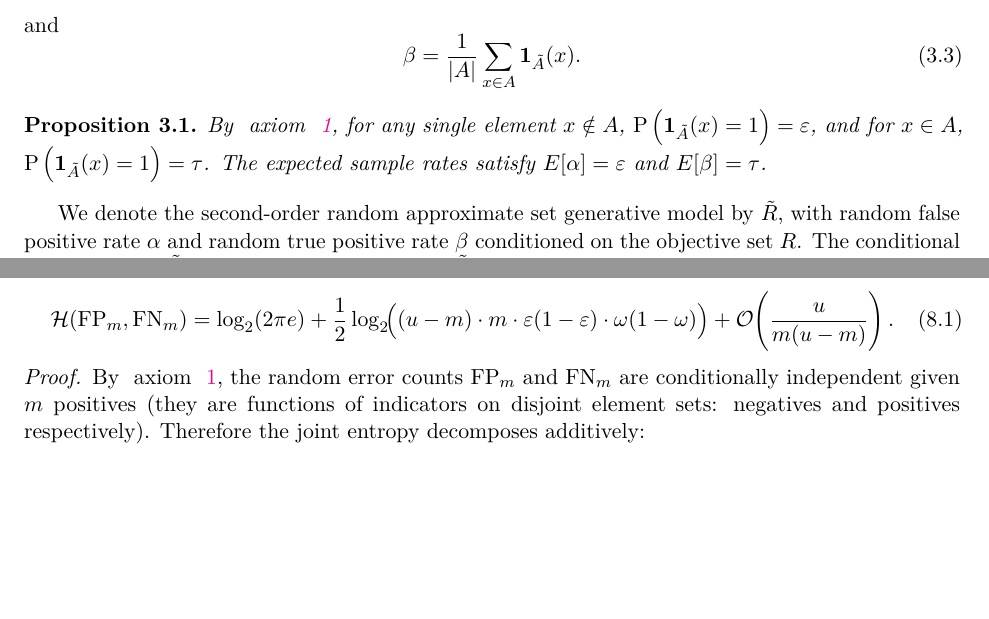
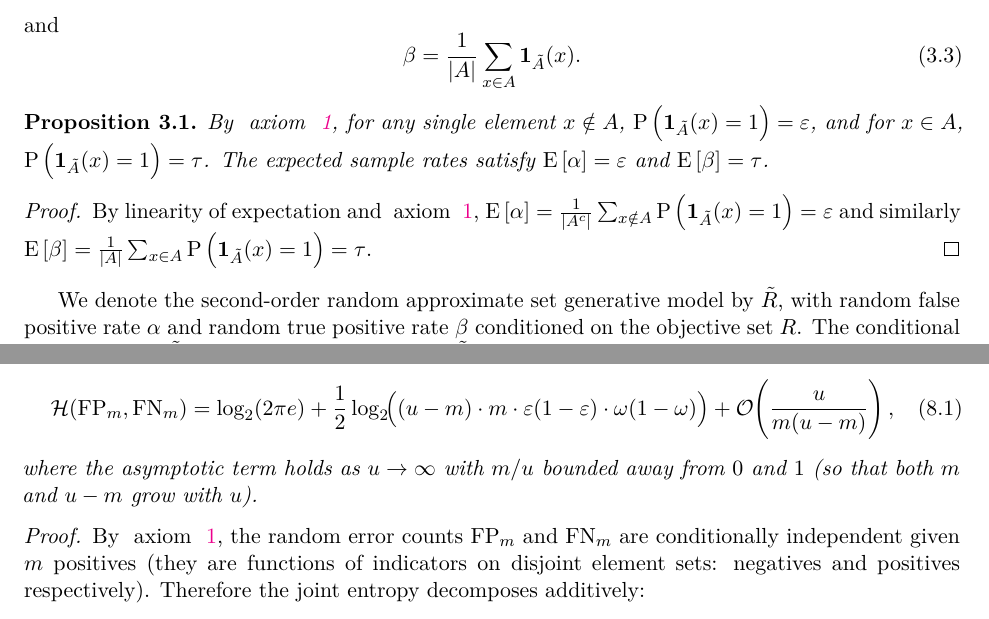
Before and after one commit to queelius/bernoulli_sets, a LaTeX paper (main.tex, which reads sections/bernoulli_model.tex, sections/entropy.tex): two parts of pages 6 and 30 of 40, joined at a grey line, cut so that both start at the same text, the shorter picture padded with empty space. Compiled offline with pdfLaTeX.

Commit message:
Fix 7 minor issues from verification review
- Add proof to Proposition 3.1 (linearity of expectation)
- Normalize E[·] to \Expect{·} in bernoulli_model, appendix
- Update appendix notation reference (p_X for PMF, \Expect{·})
- Use \RatSet instead of \BlackboardSet{Q} in distributions
- Remove 3 orphaned \index{} commands
- Add delta method citation (Casella & Berger 2002)
- Add asymptotic regime to entropy error term (m/u bounded away from 0,1)

Co-Authored-By: Claude Opus 4.6 <noreply@anthropic.com>

```diff
--- a/sections/bernoulli_model.tex
+++ b/sections/bernoulli_model.tex
@@ -66,8 +66,13 @@ and
 By \cref{asm:element_indep}, for any single element $x \notin A$,
 $\Prob{\mathbf{1}_{\tilde{A}}(x) = 1} = \fprate$, and for $x \in A$,
 $\Prob{\mathbf{1}_{\tilde{A}}(x) = 1} = \tprate$.
-The expected sample rates satisfy $E[\alpha] = \fprate$ and $E[\beta] = \tprate$.
+The expected sample rates satisfy $\Expect{\alpha} = \fprate$ and $\Expect{\beta} = \tprate$.
 \end{proposition}
+\begin{proof}
+By linearity of expectation and \cref{asm:element_indep},
+$\Expect{\alpha} = \frac{1}{|A^c|}\sum_{x \notin A} \Prob{\mathbf{1}_{\tilde{A}}(x) = 1} = \fprate$
+and similarly $\Expect{\beta} = \frac{1}{|A|}\sum_{x \in A} \Prob{\mathbf{1}_{\tilde{A}}(x) = 1} = \tprate$.
+\end{proof}
 
 
 
--- a/sections/entropy.tex
+++ b/sections/entropy.tex
@@ -24,8 +24,10 @@ is
     + \frac{1}{2}\log_2\!\bigl(
         (u - m) \cdot m \cdot \fprate(1-\fprate) \cdot \fnrate(1-\fnrate)
       \bigr)
-    + \mathcal{O}\!\left(\frac{u}{m(u-m)}\right).
+    + \mathcal{O}\!\left(\frac{u}{m(u-m)}\right),
 \end{equation}
+where the asymptotic term holds as $u \to \infty$ with $m/u$ bounded away
+from $0$ and $1$ (so that both $m$ and $u - m$ grow with $u$).
 \end{theorem}
 \begin{proof}
 By \cref{asm:element_indep}, the random error counts $\FP_m$ and $\FN_m$
```
Also changed, not shown: references.bib (+8 -0 lines), sections/algebra_of_sets.tex (+1 -1 lines), sections/appendix.tex (+2 -2 lines), sections/distributions.tex (+2 -2 lines), sections/entropy.tex (4 more changed lines).
